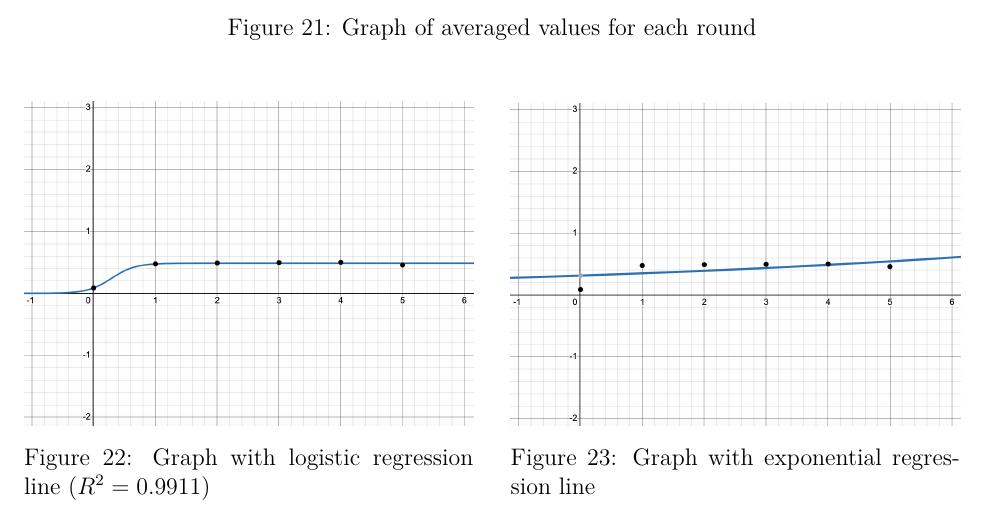
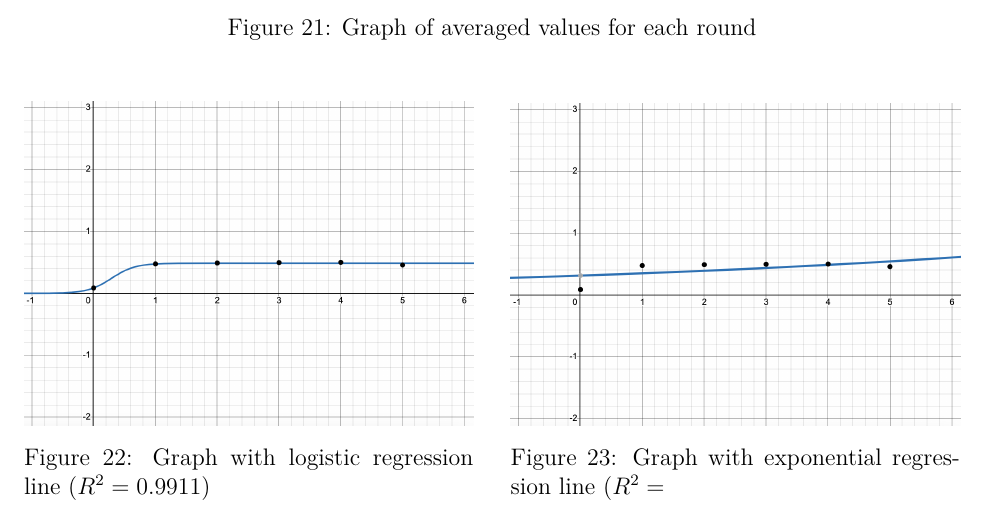
Before and after one commit to loladunton/lola_math_ia, a LaTeX document (ia_main.tex, which reads modelling.tex): part of page 12 of 21, cut so that both start at the same text. Compiled offline with XeLaTeX.

Commit message:
Auto-commit: changes detected at 2026-11-23 21:57:57

```diff
--- a/modelling.tex
+++ b/modelling.tex
@@ -145,7 +145,7 @@
     \begin{minipage}[t]{0.48\textwidth} % Second image takes up 48% of the width
         \centering
         \includegraphics[width=\linewidth]{avg_r_value_expo.png}
-        \caption{Graph with exponential regression line}
+        \caption{Graph with exponential regression line ($R^2=}
         \label{fig:avgRvalueExpo}
     \end{minipage}
 \end{figure}
```
